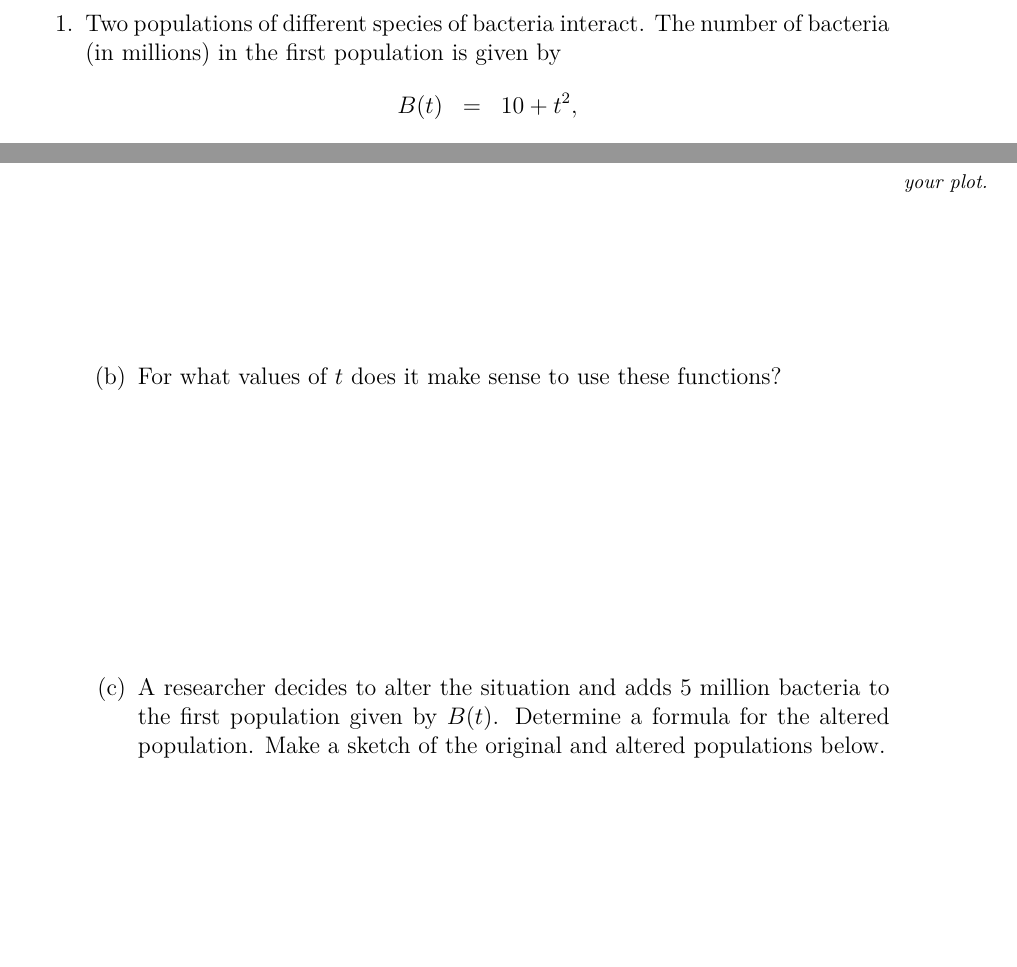
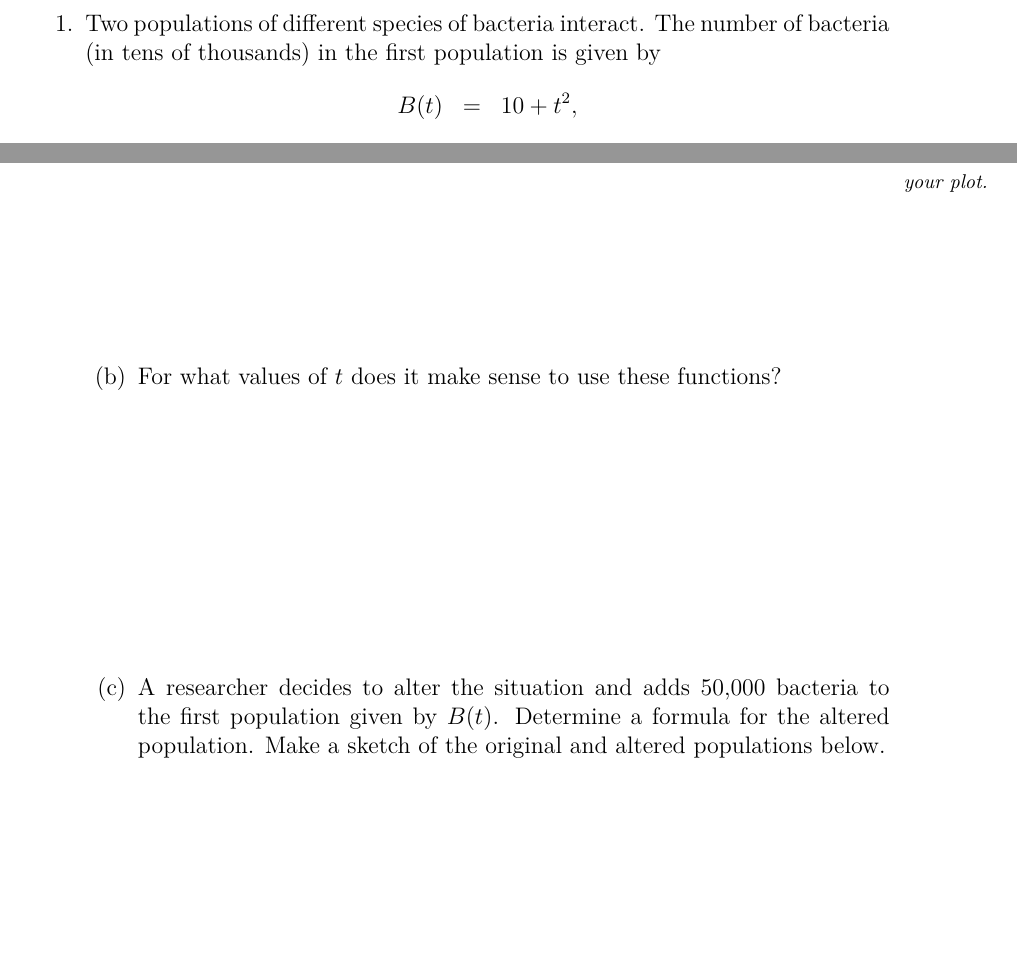
Before and after one commit to KellyBlack/Precalculus, a LaTeX thesis (labManual.tex, which reads functions/section_functionGraphs.tex): two parts of page 55 of 265, joined at a grey line, cut so that both start at the same text. The pictures show the PDF file labManual.pdf that the author committed with the source.

Commit message:
Changed the units for the preclass act. for activity 6

```diff
--- a/functions/section_functionGraphs.tex
+++ b/functions/section_functionGraphs.tex
@@ -5,12 +5,12 @@
 
 \begin{problem}
 \item Two populations of different species of bacteria interact. The
-  number of bacteria (in millions) in the first population is given by
+  number of bacteria (in tens of thousands) in the first population is given by
   \begin{eqnarray*}
     B(t) & = & 10 + t^2,
   \end{eqnarray*}
   where $t$ is the time in days since the beginning of the year.  The
-  number of bacteria (in millions) in the second population is given by
+  number of bacteria (in tens of thousands) in the second population is given by
   \begin{eqnarray*}
     C(t) & = & 10+(t-2)^2,
   \end{eqnarray*}
@@ -21,7 +21,7 @@
     \vfill
   \item For what values of $t$ does it make sense to use these functions?
     \vfill
-  \item A researcher decides to alter the situation and adds 5 million
+  \item A researcher decides to alter the situation and adds 50,000
     bacteria to the first population given by $B(t)$. Determine a
     formula for the altered population. Make a sketch of the original
     and altered populations below.
```
Also changed, not shown: labManual.pdf.
